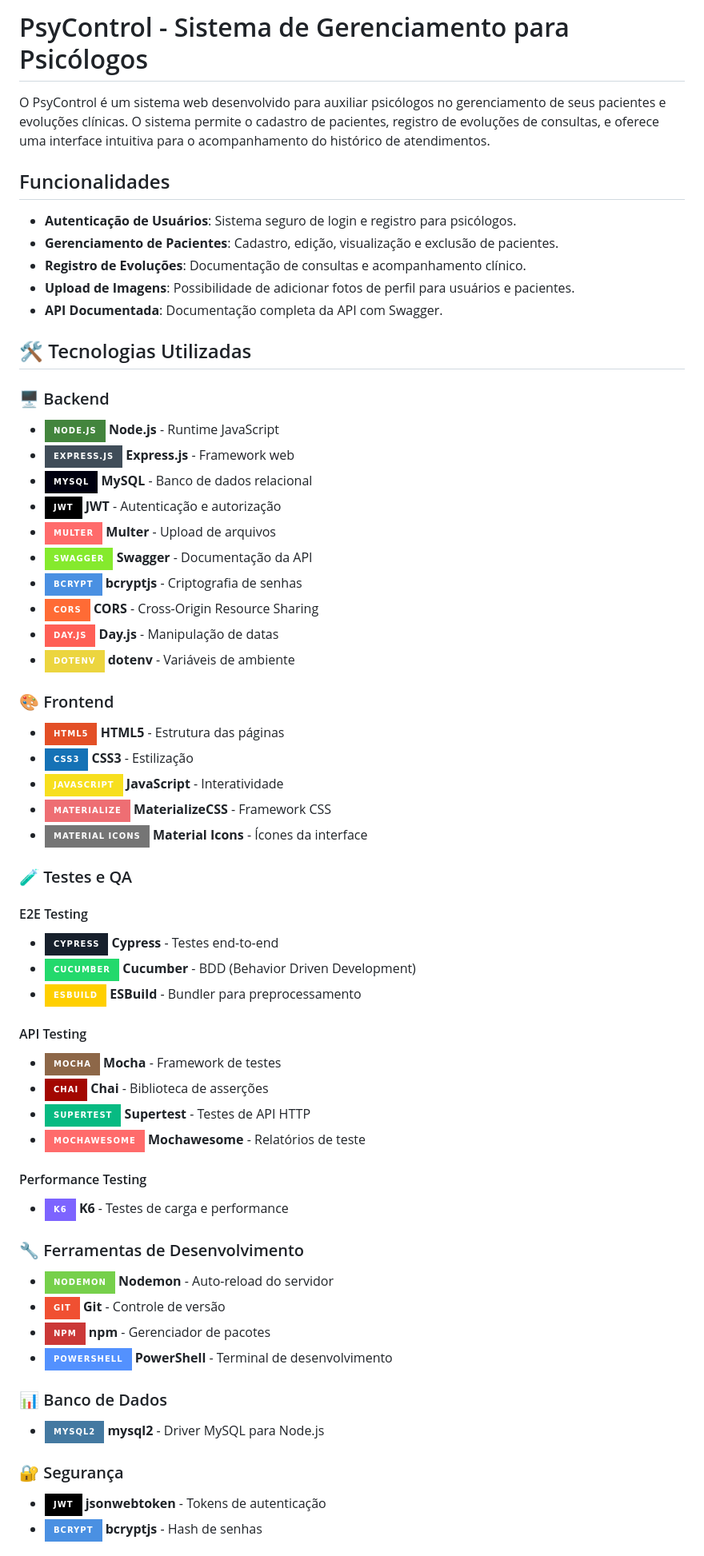
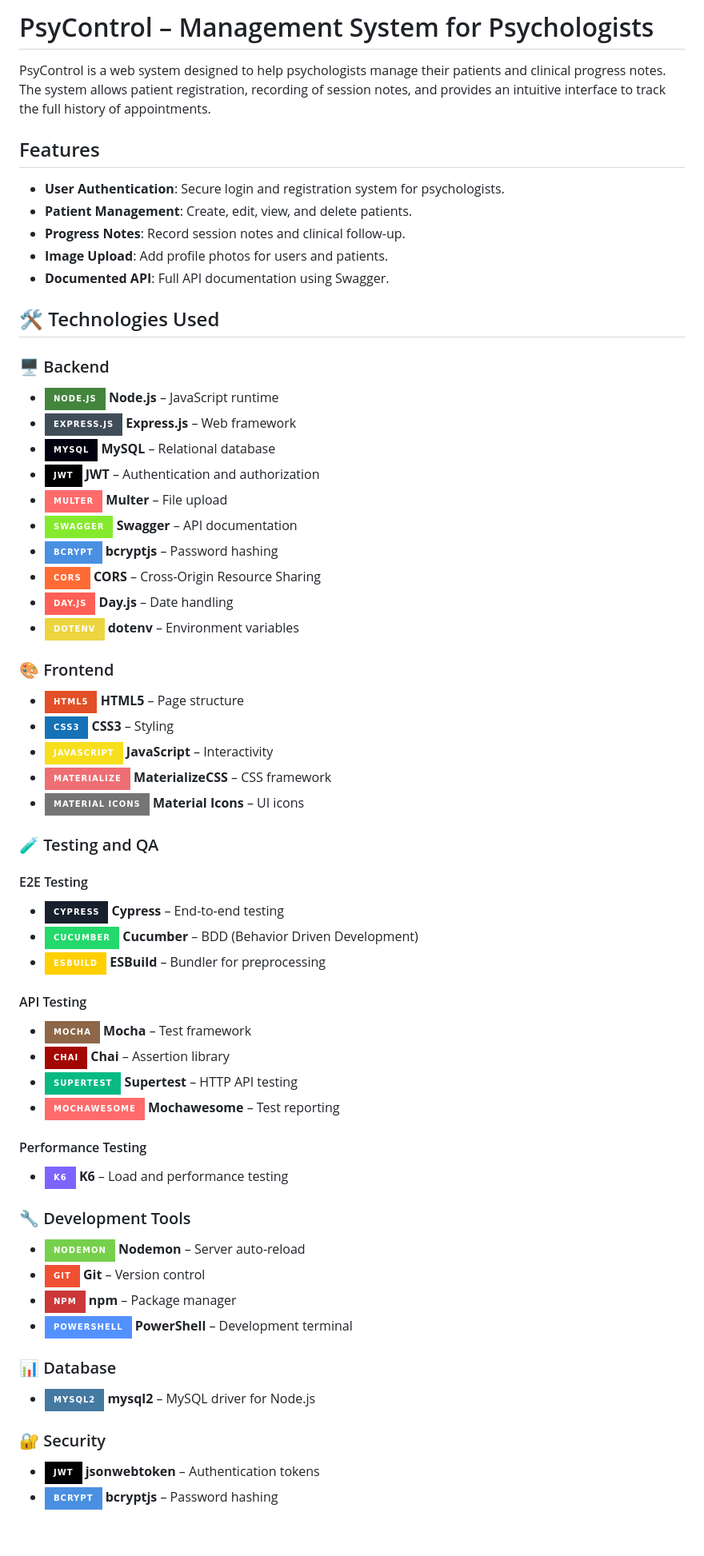
Before and after one commit to CarlosBerenguer/Portifolio-Mentoria2.0, a Markdown page: README.md, the part around one of its changes. Shown at 80% size. Drawn GitHub-style; badges without logos; blank space fills up the shorter version.

```diff
--- a/README.md
+++ b/README.md
@@ -1,62 +1,62 @@
-# PsyControl - Sistema de Gerenciamento para Psicólogos
+# PsyControl – Management System for Psychologists
 
-O PsyControl é um sistema web desenvolvido para auxiliar psicólogos no gerenciamento de seus pacientes e evoluções clínicas. O sistema permite o cadastro de pacientes, registro de evoluções de consultas, e oferece uma interface intuitiva para o acompanhamento do histórico de atendimentos.
+PsyControl is a web system designed to help psychologists manage their patients and clinical progress notes. The system allows patient registration, recording of session notes, and provides an intuitive interface to track the full history of appointments.
 
-## Funcionalidades
+## Features
 
-- **Autenticação de Usuários**: Sistema seguro de login e registro para psicólogos.
-- **Gerenciamento de Pacientes**: Cadastro, edição, visualização e exclusão de pacientes.
-- **Registro de Evoluções**: Documentação de consultas e acompanhamento clínico.
-- **Upload de Imagens**: Possibilidade de adicionar fotos de perfil para usuários e pacientes.
-- **API Documentada**: Documentação completa da API com Swagger.
+- **User Authentication**: Secure login and registration system for psychologists.
+- **Patient Management**: Create, edit, view, and delete patients.
+- **Progress Notes**: Record session notes and clinical follow-up.
+- **Image Upload**: Add profile photos for users and patients.
+- **Documented API**: Full API documentation using Swagger.
 
-## 🛠️ Tecnologias Utilizadas
+## 🛠️ Technologies Used
 
 ### 🖥️ Backend
-- ![Node.js](https://img.shields.io/badge/Node.js-43853D?style=for-the-badge&logo=node.js&logoColor=white) **Node.js** - Runtime JavaScript
-- ![Express.js](https://img.shields.io/badge/Express.js-404D59?style=for-the-badge&logo=express&logoColor=white) **Express.js** - Framework web
-- ![MySQL](https://img.shields.io/badge/MySQL-00000F?style=for-the-badge&logo=mysql&logoColor=white) **MySQL** - Banco de dados relacional
-- ![JWT](https://img.shields.io/badge/JWT-black?style=for-the-badge&logo=JSON%20web%20tokens) **JWT** - Autenticação e autorização
-- ![Multer](https://img.shields.io/badge/Multer-FF6B6B?style=for-the-badge&logo=node.js&logoColor=white) **Multer** - Upload de arquivos
-- ![Swagger](https://img.shields.io/badge/Swagger-85EA2D?style=for-the-badge&logo=swagger&logoColor=black) **Swagger** - Documentação da API
-- ![bcrypt](https://img.shields.io/badge/bcrypt-4A90E2?style=for-the-badge&logo=security&logoColor=white) **bcryptjs** - Criptografia de senhas
-- ![CORS](https://img.shields.io/badge/CORS-FF6B35?style=for-the-badge&logo=cors&logoColor=white) **CORS** - Cross-Origin Resource Sharing
-- ![Day.js](https://img.shields.io/badge/Day.js-FF5F56?style=for-the-badge&logo=javascript&logoColor=white) **Day.js** - Manipulação de datas
-- ![dotenv](https://img.shields.io/badge/dotenv-ECD53F?style=for-the-badge&logo=dotenv&logoColor=black) **dotenv** - Variáveis de ambiente
+- ![Node.js](https://img.shields.io/badge/Node.js-43853D?style=for-the-badge&logo=node.js&logoColor=white) **Node.js** – JavaScript runtime
+- ![Express.js](https://img.shields.io/badge/Express.js-404D59?style=for-the-badge&logo=express&logoColor=white) **Express.js** – Web framework
+- ![MySQL](https://img.shields.io/badge/MySQL-00000F?style=for-the-badge&logo=mysql&logoColor=white) **MySQL** – Relational database
+- ![JWT](https://img.shields.io/badge/JWT-black?style=for-the-badge&logo=JSON%20web%20tokens) **JWT** – Authentication and authorization
+- ![Multer](https://img.shields.io/badge/Multer-FF6B6B?style=for-the-badge&logo=node.js&logoColor=white) **Multer** – File upload
+- ![Swagger](https://img.shields.io/badge/Swagger-85EA2D?style=for-the-badge&logo=swagger&logoColor=black) **Swagger** – API documentation
+- ![bcrypt](https://img.shields.io/badge/bcrypt-4A90E2?style=for-the-badge&logo=security&logoColor=white) **bcryptjs** – Password hashing
+- ![CORS](https://img.shields.io/badge/CORS-FF6B35?style=for-the-badge&logo=cors&logoColor=white) **CORS** – Cross-Origin Resource Sharing
+- ![Day.js](https://img.shields.io/badge/Day.js-FF5F56?style=for-the-badge&logo=javascript&logoColor=white) **Day.js** – Date handling
+- ![dotenv](https://img.shields.io/badge/dotenv-ECD53F?style=for-the-badge&logo=dotenv&logoColor=black) **dotenv** – Environment variables
 
 ### 🎨 Frontend
-- ![HTML5](https://img.shields.io/badge/HTML5-E34F26?style=for-the-badge&logo=html5&logoColor=white) **HTML5** - Estrutura das páginas
-- ![CSS3](https://img.shields.io/badge/CSS3-1572B6?style=for-the-badge&logo=css3&logoColor=white) **CSS3** - Estilização
-- ![JavaScript](https://img.shields.io/badge/JavaScript-F7DF1E?style=for-the-badge&logo=javascript&logoColor=black) **JavaScript** - Interatividade
-- ![Materialize](https://img.shields.io/badge/Materialize-EE6E73?style=for-the-badge&logo=material-design&logoColor=white) **MaterializeCSS** - Framework CSS
-- ![Material Icons](https://img.shields.io/badge/Material_Icons-757575?style=for-the-badge&logo=material-design&logoColor=white) **Material Icons** - Ícones da interface
+- ![HTML5](https://img.shields.io/badge/HTML5-E34F26?style=for-the-badge&logo=html5&logoColor=white) **HTML5** – Page structure
+- ![CSS3](https://img.shields.io/badge/CSS3-1572B6?style=for-the-badge&logo=css3&logoColor=white) **CSS3** – Styling
+- ![JavaScript](https://img.shields.io/badge/JavaScript-F7DF1E?style=for-the-badge&logo=javascript&logoColor=black) **JavaScript** – Interactivity
+- ![Materialize](https://img.shields.io/badge/Materialize-EE6E73?style=for-the-badge&logo=material-design&logoColor=white) **MaterializeCSS** – CSS framework
+- ![Material Icons](https://img.shields.io/badge/Material_Icons-757575?style=for-the-badge&logo=material-design&logoColor=white) **Material Icons** – UI icons
 
-### 🧪 Testes e QA
+### 🧪 Testing and QA
 
 #### E2E Testing
-- ![Cypress](https://img.shields.io/badge/Cypress-17202C?style=for-the-badge&logo=cypress&logoColor=white) **Cypress** - Testes end-to-end
-- ![Cucumber](https://img.shields.io/badge/Cucumber-23D96C?style=for-the-badge&logo=cucumber&logoColor=white) **Cucumber** - BDD (Behavior Driven Development)
-- ![ESBuild](https://img.shields.io/badge/ESBuild-FFCF00?style=for-the-badge&logo=esbuild&logoColor=black) **ESBuild** - Bundler para preprocessamento
+- ![Cypress](https://img.shields.io/badge/Cypress-17202C?style=for-the-badge&logo=cypress&logoColor=white) **Cypress** – End-to-end testing
+- ![Cucumber](https://img.shields.io/badge/Cucumber-23D96C?style=for-the-badge&logo=cucumber&logoColor=white) **Cucumber** – BDD (Behavior Driven Development)
+- ![ESBuild](https://img.shields.io/badge/ESBuild-FFCF00?style=for-the-badge&logo=esbuild&logoColor=black) **ESBuild** – Bundler for preprocessing
 
 #### API Testing
-- ![Mocha](https://img.shields.io/badge/Mocha-8D6748?style=for-the-badge&logo=mocha&logoColor=white) **Mocha** - Framework de testes
-- ![Chai](https://img.shields.io/badge/Chai-A30701?style=for-the-badge&logo=chai&logoColor=white) **Chai** - Biblioteca de asserções
-- ![Supertest](https://img.shields.io/badge/Supertest-07BA82?style=for-the-badge&logo=testing-library&logoColor=white) **Supertest** - Testes de API HTTP
-- ![Mochawesome](https://img.shields.io/badge/Mochawesome-FF6B6B?style=for-the-badge&logo=mocha&logoColor=white) **Mochawesome** - Relatórios de teste
+- ![Mocha](https://img.shields.io/badge/Mocha-8D6748?style=for-the-badge&logo=mocha&logoColor=white) **Mocha** – Test framework
+- ![Chai](https://img.shields.io/badge/Chai-A30701?style=for-the-badge&logo=chai&logoColor=white) **Chai** – Assertion library
+- ![Supertest](https://img.shields.io/badge/Supertest-07BA82?style=for-the-badge&logo=testing-library&logoColor=white) **Supertest** – HTTP API testing
+- ![Mochawesome](https://img.shields.io/badge/Mochawesome-FF6B6B?style=for-the-badge&logo=mocha&logoColor=white) **Mochawesome** – Test reporting
 
 #### Performance Testing
-- ![K6](https://img.shields.io/badge/K6-7D64FF?style=for-the-badge&logo=k6&logoColor=white) **K6** - Testes de carga e performance
+- ![K6](https://img.shields.io/badge/K6-7D64FF?style=for-the-badge&logo=k6&logoColor=white) **K6** – Load and performance testing
 
-### 🔧 Ferramentas de Desenvolvimento
-- ![Nodemon](https://img.shields.io/badge/Nodemon-76D04B?style=for-the-badge&logo=nodemon&logoColor=white) **Nodemon** - Auto-reload do servidor
-- ![Git](https://img.shields.io/badge/Git-F05032?style=for-the-badge&logo=git&logoColor=white) **Git** - Controle de versão
-- ![npm](https://img.shields.io/badge/npm-CB3837?style=for-the-badge&logo=npm&logoColor=white) **npm** - Gerenciador de pacotes
-- ![PowerShell](https://img.shields.io/badge/PowerShell-5391FE?style=for-the-badge&logo=powershell&logoColor=white) **PowerShell** - Terminal de desenvolvimento
+### 🔧 Development Tools
+- ![Nodemon](https://img.shields.io/badge/Nodemon-76D04B?style=for-the-badge&logo=nodemon&logoColor=white) **Nodemon** – Server auto-reload
+- ![Git](https://img.shields.io/badge/Git-F05032?style=for-the-badge&logo=git&logoColor=white) **Git** – Version control
+- ![npm](https://img.shields.io/badge/npm-CB3837?style=for-the-badge&logo=npm&logoColor=white) **npm** – Package manager
+- ![PowerShell](https://img.shields.io/badge/PowerShell-5391FE?style=for-the-badge&logo=powershell&logoColor=white) **PowerShell** – Development terminal
 
-### 📊 Banco de Dados
-- ![MySQL2](https://img.shields.io/badge/MySQL2-4479A1?style=for-the-badge&logo=mysql&logoColor=white) **mysql2** - Driver MySQL para Node.js
+### 📊 Database
+- ![MySQL2](https://img.shields.io/badge/MySQL2-4479A1?style=for-the-badge&logo=mysql&logoColor=white) **mysql2** – MySQL driver for Node.js
 
-### 🔐 Segurança
-- ![JWT](https://img.shields.io/badge/JWT-000000?style=for-the-badge&logo=JSON%20web%20tokens&logoColor=white) **jsonwebtoken** - Tokens de autenticação
-- ![bcrypt](https://img.shields.io/badge/bcrypt-4A90E2?style=for-the-badge&logo=security&logoColor=white) **bcryptjs** - Hash de senhas
+### 🔐 Security
+- ![JWT](https://img.shields.io/badge/JWT-000000?style=for-the-badge&logo=JSON%20web%20tokens&logoColor=white) **jsonwebtoken** – Authentication tokens
+- ![bcrypt](https://img.shields.io/badge/bcrypt-4A90E2?style=for-the-badge&logo=security&logoColor=white) **bcryptjs** – Password hashing
 
```
Also changed, not shown: other parts of README.md (+130 -130 lines).
